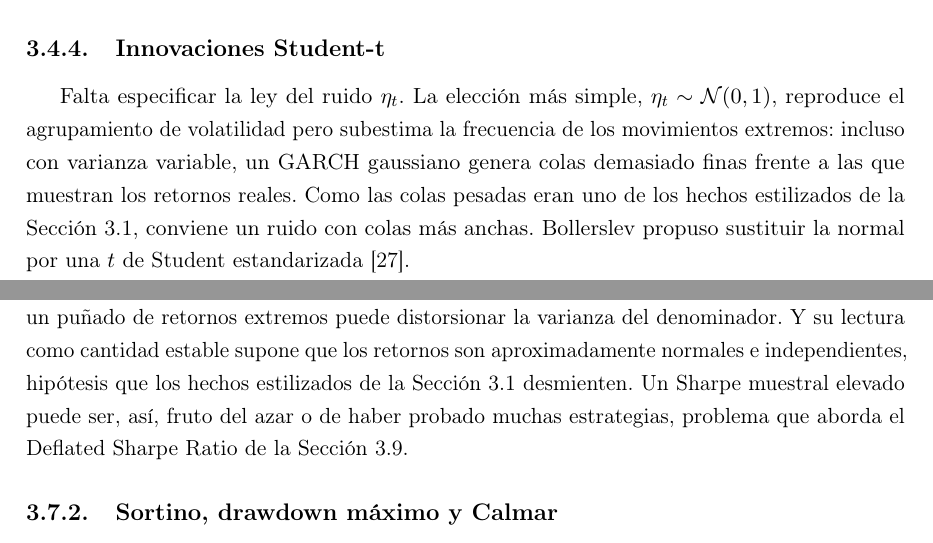
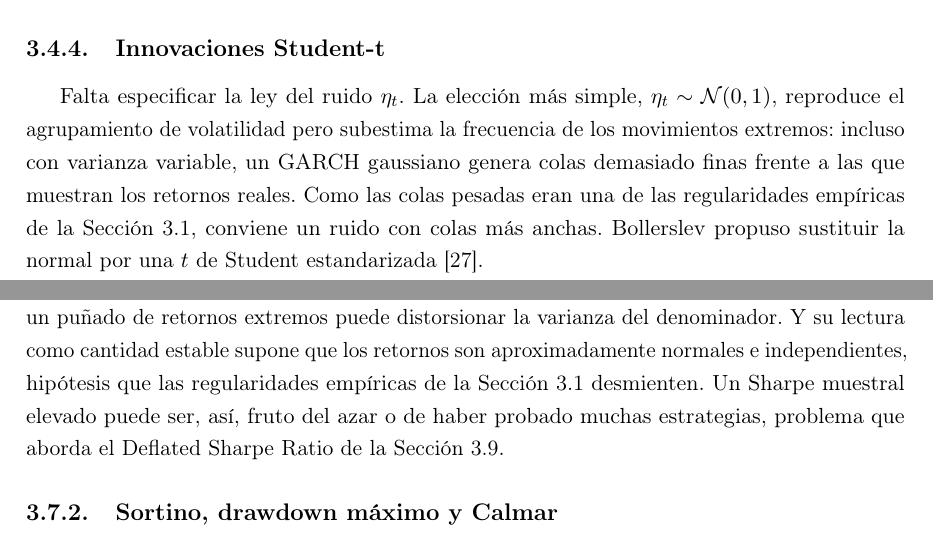
Before and after one commit to RaquelGarciah/Real-time-statistical-supervision-of-an-AI-trading-agent, a LaTeX thesis (tesis/main.tex, which reads tesis/chapters/03_marco_teorico.tex): two parts of pages 21 and 29 of 51, joined at a grey line, cut so that both start at the same text. Compiled offline with pdfLaTeX.

Commit message:
wip(tesis): autosave 2026-06-18 19:27

```diff
--- a/tesis/chapters/03_marco_teorico.tex
+++ b/tesis/chapters/03_marco_teorico.tex
@@ -394,7 +394,7 @@ La suma $\alpha + \beta$ mide la \emph{persistencia} de la volatilidad: cuán de
 \subsection{Innovaciones Student-t}
 \label{sec:garch-t}
 
-Falta especificar la ley del ruido $\eta_t$. La elección más simple, $\eta_t \sim \mathcal{N}(0,1)$, reproduce el agrupamiento de volatilidad pero subestima la frecuencia de los movimientos extremos: incluso con varianza variable, un GARCH gaussiano genera colas demasiado finas frente a las que muestran los retornos reales. Como las colas pesadas eran uno de los hechos estilizados de la Sección~\ref{sec:preliminares}, conviene un ruido con colas más anchas. Bollerslev propuso sustituir la normal por una $t$ de Student estandarizada \cite{bollerslev1987}.
+Falta especificar la ley del ruido $\eta_t$. La elección más simple, $\eta_t \sim \mathcal{N}(0,1)$, reproduce el agrupamiento de volatilidad pero subestima la frecuencia de los movimientos extremos: incluso con varianza variable, un GARCH gaussiano genera colas demasiado finas frente a las que muestran los retornos reales. Como las colas pesadas eran una de las regularidades empíricas de la Sección~\ref{sec:preliminares}, conviene un ruido con colas más anchas. Bollerslev propuso sustituir la normal por una $t$ de Student estandarizada \cite{bollerslev1987}.
 
 Tomamos entonces $\eta_t$ i.i.d. con distribución $t$ de Student de $\nu$ grados de libertad, reescalada para tener varianza unidad,
 \[
@@ -608,7 +608,7 @@ S \;=\; \frac{\E[r] - r_f}{\sqrt{\Var(r)}},
 \]
 esto es, el retorno medio por encima del activo sin riesgo dividido por la desviación típica del retorno. El numerador mide cuánto se gana de más por asumir riesgo; el denominador mide el riesgo asumido. Un Sharpe alto indica que cada unidad de riesgo se remunera bien. Como se calcula sobre retornos diarios pero se reporta en escala anual, se \emph{anualiza} multiplicando por $\sqrt{252}$, bajo el supuesto de retornos diarios aproximadamente independientes, donde $252$ es el número aproximado de días de mercado en un año. La definición anterior es poblacional; lo que se reporta es el estimador muestral $\hat S$, que sustituye $\E[r]$ y $\Var(r)$ por sus contrapartes en la muestra. Su sesgo y su variabilidad bajo muestra corta y no-normalidad son justamente lo que corrige el Deflated Sharpe Ratio de la Sección~\ref{sec:tests}.
 
-El ratio de Sharpe es la medida estándar de rendimiento ajustado por riesgo, pero esta memoria no lo reporta nunca aislado, porque es \emph{frágil} por dos motivos. No es robusto: penaliza por igual la variabilidad al alza y a la baja, aunque al inversor solo le preocupe la segunda, y un puñado de retornos extremos puede distorsionar la varianza del denominador. Y su lectura como cantidad estable supone que los retornos son aproximadamente normales e independientes, hipótesis que los hechos estilizados de la Sección~\ref{sec:preliminares} desmienten. Un Sharpe muestral elevado puede ser, así, fruto del azar o de haber probado muchas estrategias, problema que aborda el Deflated Sharpe Ratio de la Sección~\ref{sec:tests}.
+El ratio de Sharpe es la medida estándar de rendimiento ajustado por riesgo, pero esta memoria no lo reporta nunca aislado, porque es \emph{frágil} por dos motivos. No es robusto: penaliza por igual la variabilidad al alza y a la baja, aunque al inversor solo le preocupe la segunda, y un puñado de retornos extremos puede distorsionar la varianza del denominador. Y su lectura como cantidad estable supone que los retornos son aproximadamente normales e independientes, hipótesis que las regularidades empíricas de la Sección~\ref{sec:preliminares} desmienten. Un Sharpe muestral elevado puede ser, así, fruto del azar o de haber probado muchas estrategias, problema que aborda el Deflated Sharpe Ratio de la Sección~\ref{sec:tests}.
 
 \subsection{Sortino, drawdown máximo y Calmar}
 \label{sec:economia-otros}
```
